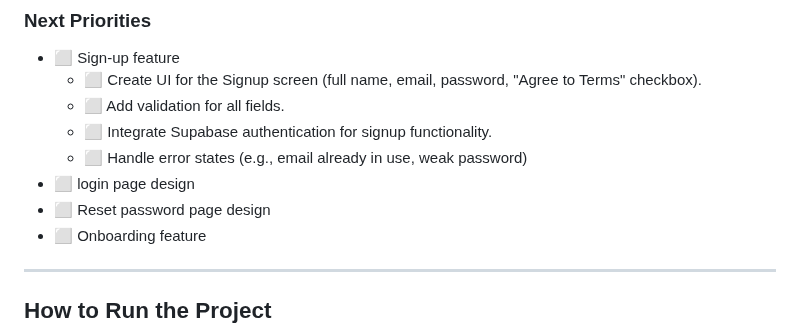
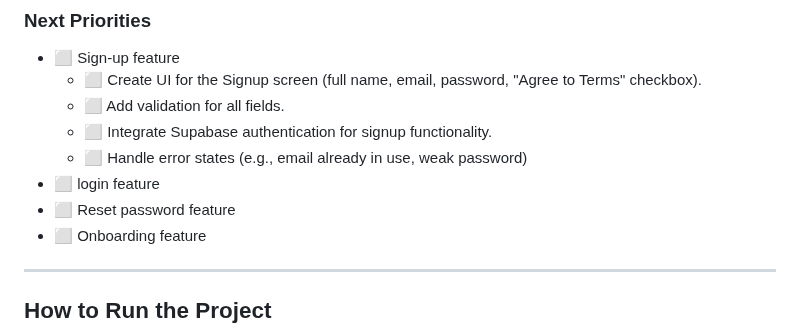
Before and after one commit to OmarElhassaniAlaoui/MealTime_app, a Markdown page: README.md, the part around the change. Rendered like a GitHub page.

```diff
--- a/README.md
+++ b/README.md
@@ -65,8 +65,8 @@ lib/
     - ⬜ Add validation for all fields.
     - ⬜ Integrate Supabase authentication for signup functionality.
     - ⬜ Handle error states (e.g., email already in use, weak password)
-- ⬜ login page design
-- ⬜ Reset password page design
+- ⬜ login feature
+- ⬜ Reset password feature
 - ⬜ Onboarding feature
 
 
```
